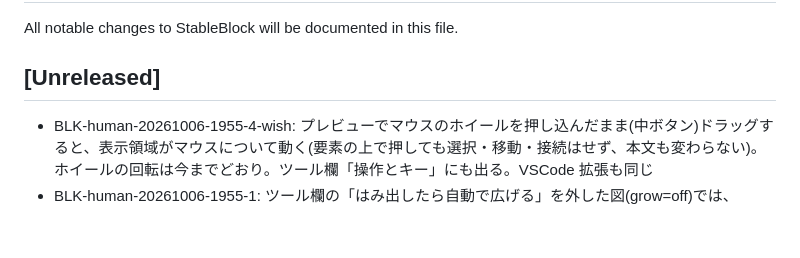
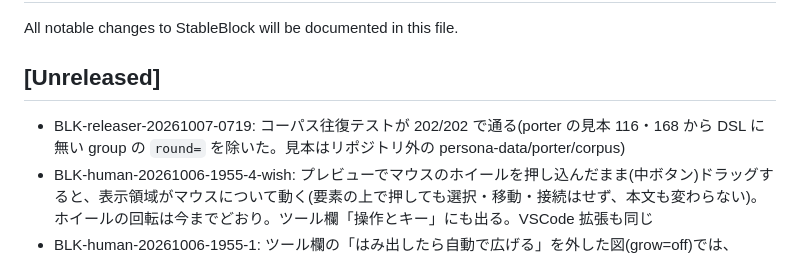
Before and after one commit to KawanoMomo/StableBlock, a Markdown page: CHANGELOG.md, the part around the change. Drawn GitHub-style; blank space fills up the shorter version.

Commit message:
BLK-releaser-20261007-0719: コーパス見本の group round を除き往復 202/202
Co-Authored-By: Claude Opus 5.5 (1M context) <noreply@anthropic.com>
Claude-Session: https://claude.ai/code/session_01QpmG3wVv1s2CQ16ubvVxVw

```diff
--- a/CHANGELOG.md
+++ b/CHANGELOG.md
@@ -4,6 +4,7 @@ All notable changes to StableBlock will be documented in this file.
 
 ## [Unreleased]
 
+- BLK-releaser-20261007-0719: コーパス往復テストが 202/202 で通る(porter の見本 116・168 から DSL に無い group の `round=` を除いた。見本はリポジトリ外の persona-data/porter/corpus)
 - BLK-human-20261006-1955-4-wish: プレビューでマウスのホイールを押し込んだまま(中ボタン)ドラッグすると、表示領域がマウスについて動く(要素の上で押しても選択・移動・接続はせず、本文も変わらない)。ホイールの回転は今までどおり。ツール欄「操作とキー」にも出る。VSCode 拡張も同じ
 - BLK-human-20261006-1955-1: ツール欄の「はみ出したら自動で広げる」を外した図(grow=off)では、group に「+ 中にブロック」・貼り付け・Tab / Ctrl+Enter で足しても group の幅・高さが変わらず、周りの group・block も押し出されない(空きが無ければ group からはみ出して置き、枠をまたぐ警告で知らせる)。チェックが付いた図は今までどおり group が広がる。VSCode 拡張も同じ
 - BLK-human-20261006-1955-3: 図に仮の ID(__new_1 など)が残っていても、「+ ブロック追加」などで足した要素の仮の ID はそれと重ならず、直後の「ID補正」でその要素にも ID が付く(重複 ID を作らない。HTML 版・VSCode 拡張)
```
